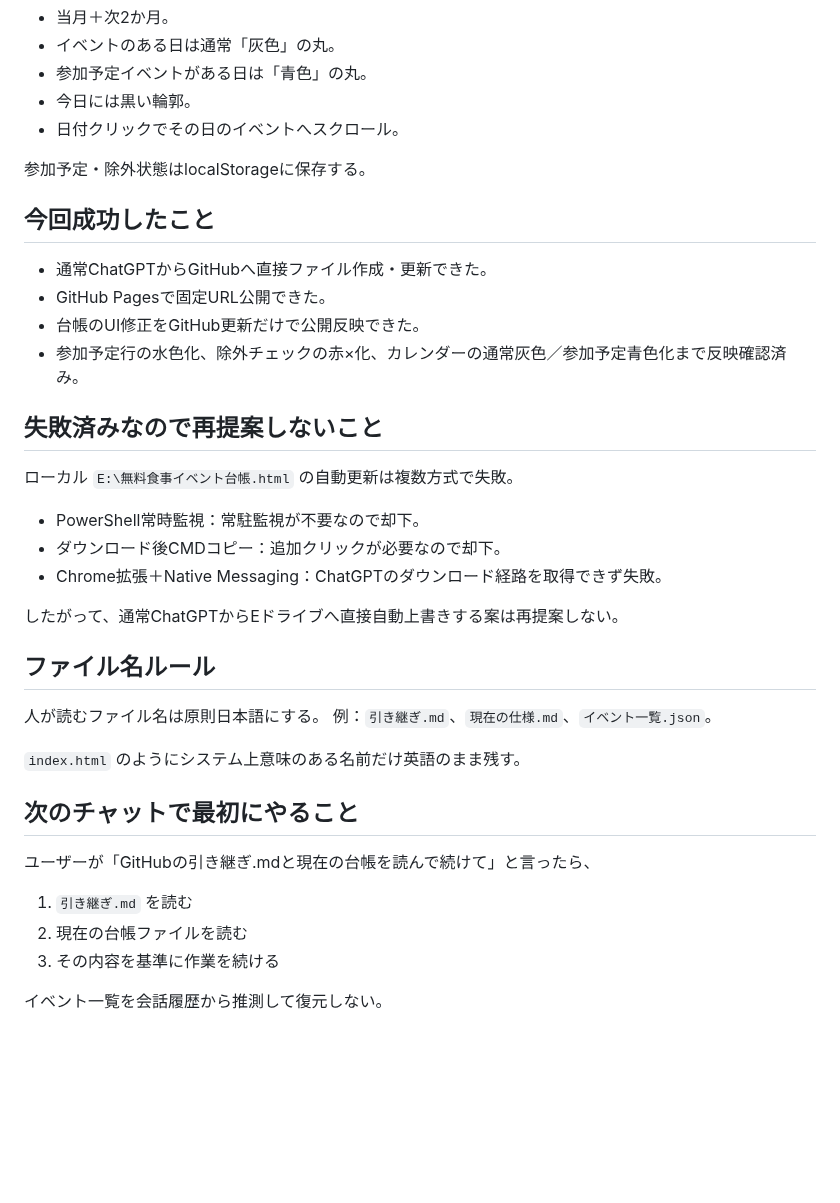
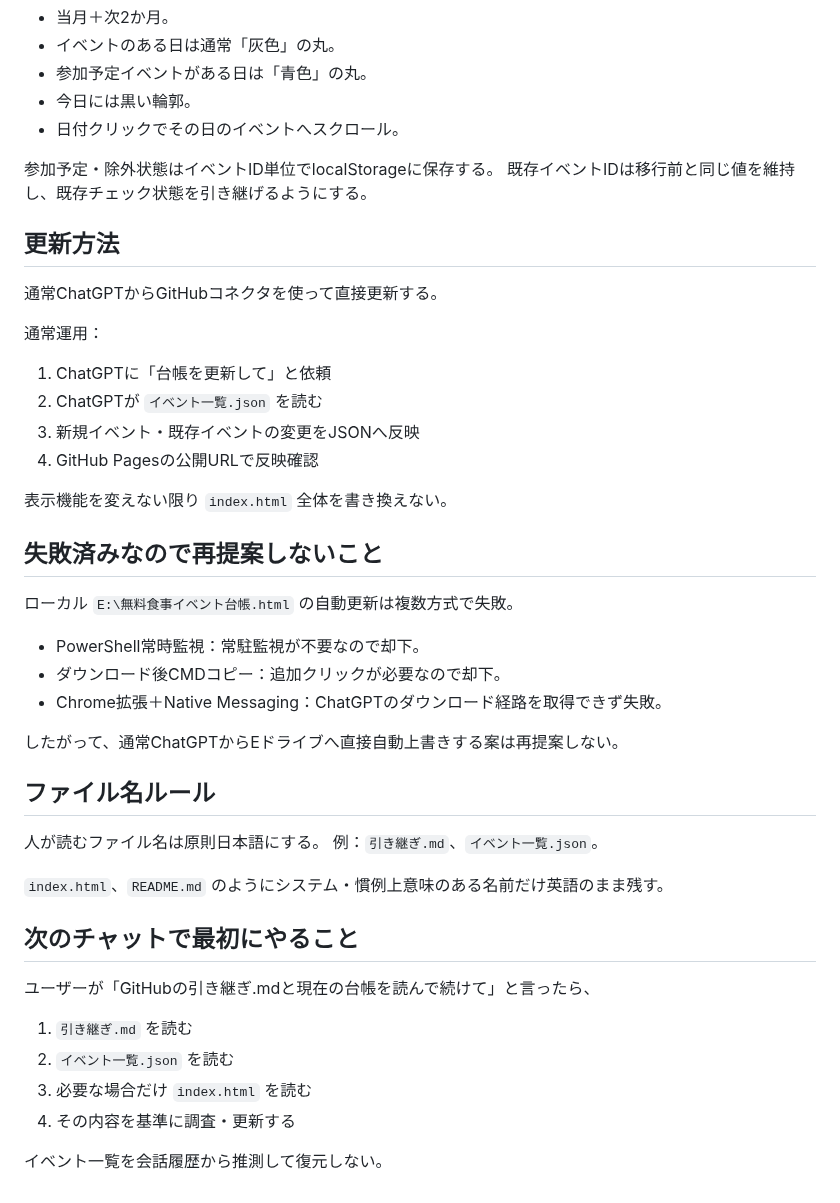
Before and after one commit to rensei11/01-event, a Markdown page: 引き継ぎ.md, the part around one of its changes. Drawn GitHub-style; blank space fills up the shorter version.

```diff
--- a/引き継ぎ.md
+++ b/引き継ぎ.md
@@ -62,13 +56,19 @@ Codex／Workへ移行せず、今回と同じ通常ChatGPTのGitHub接続を優
 - 今日には黒い輪郭。
 - 日付クリックでその日のイベントへスクロール。
 
-参加予定・除外状態はlocalStorageに保存する。
+参加予定・除外状態はイベントID単位でlocalStorageに保存する。
+既存イベントIDは移行前と同じ値を維持し、既存チェック状態を引き継げるようにする。
 
-## 今回成功したこと
-- 通常ChatGPTからGitHubへ直接ファイル作成・更新できた。
-- GitHub Pagesで固定URL公開できた。
-- 台帳のUI修正をGitHub更新だけで公開反映できた。
-- 参加予定行の水色化、除外チェックの赤×化、カレンダーの通常灰色／参加予定青色化まで反映確認済み。
+## 更新方法
+通常ChatGPTからGitHubコネクタを使って直接更新する。
+
+通常運用：
+1. ChatGPTに「台帳を更新して」と依頼
+2. ChatGPTが `イベント一覧.json` を読む
+3. 新規イベント・既存イベントの変更をJSONへ反映
+4. GitHub Pagesの公開URLで反映確認
+
+表示機能を変えない限り `index.html` 全体を書き換えない。
 
 ## 失敗済みなので再提案しないこと
 ローカル `E:\無料食事イベント台帳.html` の自動更新は複数方式で失敗。
@@ -80,14 +80,15 @@ Codex／Workへ移行せず、今回と同じ通常ChatGPTのGitHub接続を優
 
 ## ファイル名ルール
 人が読むファイル名は原則日本語にする。
-例：`引き継ぎ.md`、`現在の仕様.md`、`イベント一覧.json`。
+例：`引き継ぎ.md`、`イベント一覧.json`。
 
-`index.html` のようにシステム上意味のある名前だけ英語のまま残す。
+`index.html`、`README.md` のようにシステム・慣例上意味のある名前だけ英語のまま残す。
 
 ## 次のチャットで最初にやること
 ユーザーが「GitHubの引き継ぎ.mdと現在の台帳を読んで続けて」と言ったら、
 1. `引き継ぎ.md` を読む
-2. 現在の台帳ファイルを読む
-3. その内容を基準に作業を続ける
+2. `イベント一覧.json` を読む
+3. 必要な場合だけ `index.html` を読む
+4. その内容を基準に調査・更新する
 
 イベント一覧を会話履歴から推測して復元しない。
```
Also changed, not shown: other parts of 引き継ぎ.md (+11 -17 lines).
